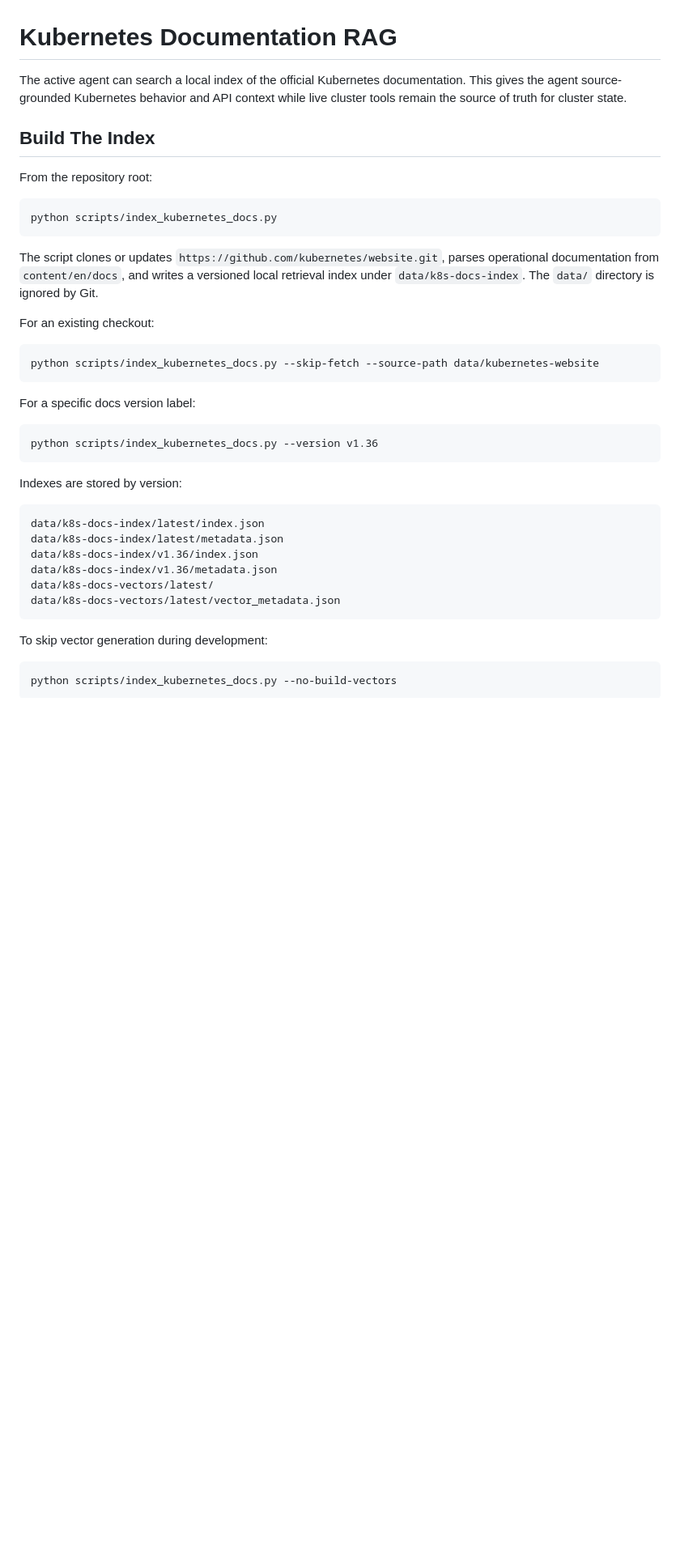
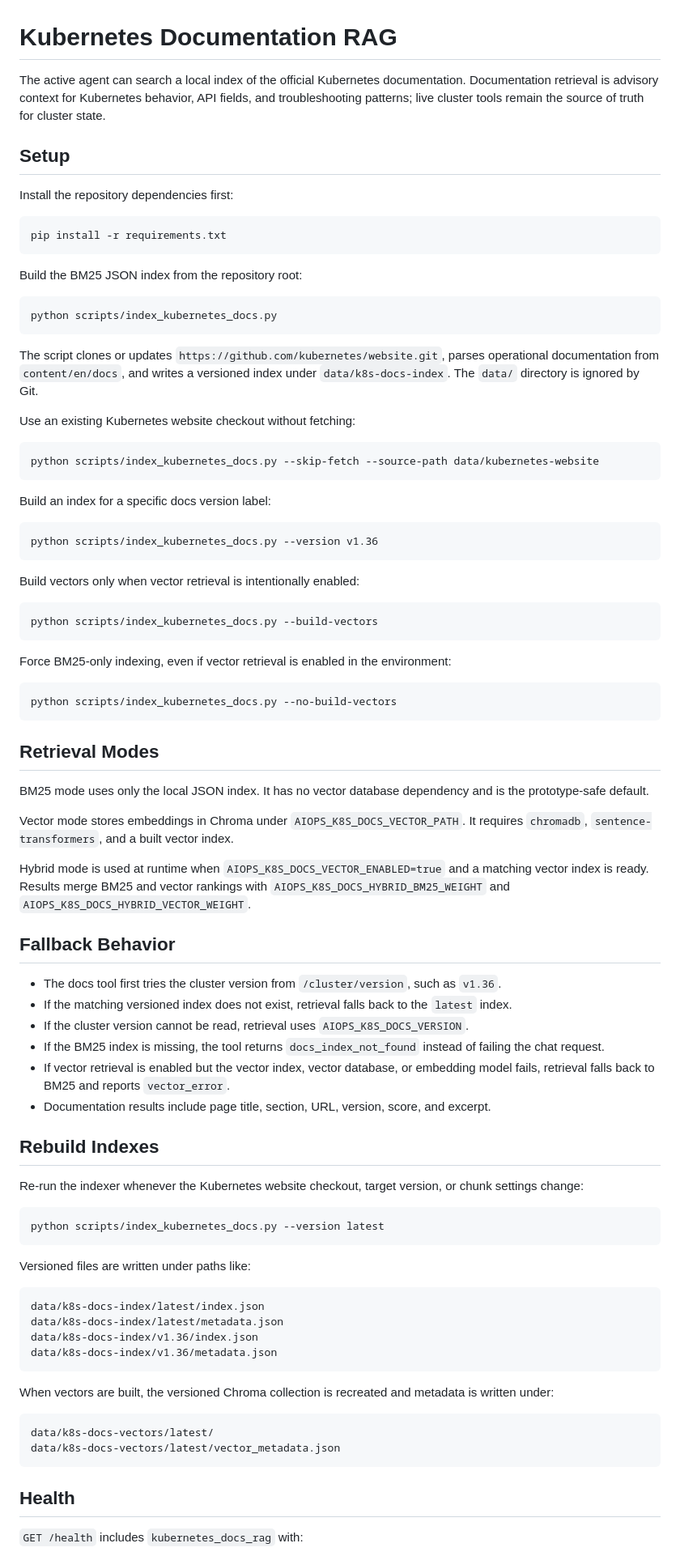
Before and after one commit to charnimo/K8sAIOps-Agent, a Markdown page: docs/KUBERNETES_DOCS_RAG.md, the part around one of its changes. Shown at 81% size. Rendered like a GitHub page; blank space fills up the shorter version.

Commit message:
clarify docs rag setup

````diff
--- a/docs/KUBERNETES_DOCS_RAG.md
+++ b/docs/KUBERNETES_DOCS_RAG.md
@@ -1,48 +1,101 @@
 # Kubernetes Documentation RAG
 
-The active agent can search a local index of the official Kubernetes documentation.
-This gives the agent source-grounded Kubernetes behavior and API context while live
-cluster tools remain the source of truth for cluster state.
+The active agent can search a local index of the official Kubernetes
+documentation. Documentation retrieval is advisory context for Kubernetes
+behavior, API fields, and troubleshooting patterns; live cluster tools remain
+the source of truth for cluster state.
 
-## Build The Index
+## Setup
 
-From the repository root:
+Install the repository dependencies first:
+
+```bash
+pip install -r requirements.txt
+```
+
+Build the BM25 JSON index from the repository root:
 
 ```bash
 python scripts/index_kubernetes_docs.py
 ```
 
 The script clones or updates `https://github.com/kubernetes/website.git`, parses
-operational documentation from `content/en/docs`, and writes a versioned local
-retrieval index under `data/k8s-docs-index`. The `data/` directory is ignored by
-Git.
+operational documentation from `content/en/docs`, and writes a versioned index
+under `data/k8s-docs-index`. The `data/` directory is ignored by Git.
 
-For an existing checkout:
+Use an existing Kubernetes website checkout without fetching:
 
 ```bash
 python scripts/index_kubernetes_docs.py --skip-fetch --source-path data/kubernetes-website
 ```
 
-For a specific docs version label:
+Build an index for a specific docs version label:
 
 ```bash
 python scripts/index_kubernetes_docs.py --version v1.36
 ```
 
-Indexes are stored by version:
+Build vectors only when vector retrieval is intentionally enabled:
+
+```bash
+python scripts/index_kubernetes_docs.py --build-vectors
+```
+
+Force BM25-only indexing, even if vector retrieval is enabled in the environment:
+
+```bash
+python scripts/index_kubernetes_docs.py --no-build-vectors
+```
+
+## Retrieval Modes
+
+BM25 mode uses only the local JSON index. It has no vector database dependency
+and is the prototype-safe default.
+
+Vector mode stores embeddings in Chroma under `AIOPS_K8S_DOCS_VECTOR_PATH`.
+It requires `chromadb`, `sentence-transformers`, and a built vector index.
+
+Hybrid mode is used at runtime when `AIOPS_K8S_DOCS_VECTOR_ENABLED=true` and a
+matching vector index is ready. Results merge BM25 and vector rankings with
+`AIOPS_K8S_DOCS_HYBRID_BM25_WEIGHT` and
+`AIOPS_K8S_DOCS_HYBRID_VECTOR_WEIGHT`.
+
+## Fallback Behavior
+
+- The docs tool first tries the cluster version from `/cluster/version`, such as `v1.36`.
+- If the matching versioned index does not exist, retrieval falls back to the `latest` index.
+- If the cluster version cannot be read, retrieval uses `AIOPS_K8S_DOCS_VERSION`.
+- If the BM25 index is missing, the tool returns `docs_index_not_found` instead of failing the chat request.
+- If vector retrieval is enabled but the vector index, vector database, or embedding model fails, retrieval falls back to BM25 and reports `vector_error`.
+- Documentation results include page title, section, URL, version, score, and excerpt.
+
+## Rebuild Indexes
+
+Re-run the indexer whenever the Kubernetes website checkout, target version, or
+chunk settings change:
+
+```bash
+python scripts/index_kubernetes_docs.py --version latest
+```
+
+Versioned files are written under paths like:
 
 ```text
 data/k8s-docs-index/latest/index.json
 data/k8s-docs-index/latest/metadata.json
 data/k8s-docs-index/v1.36/index.json
 data/k8s-docs-index/v1.36/metadata.json
+```
+
+When vectors are built, the versioned Chroma collection is recreated and
+metadata is written under:
+
+```text
 data/k8s-docs-vectors/latest/
 data/k8s-docs-vectors/latest/vector_metadata.json
 ```
 
-To skip vector generation during development:
+## Health
 
-```bash
-python scripts/index_kubernetes_docs.py --no-build-vectors
-```
+`GET /health` includes `kubernetes_docs_rag` with:
 
````
Also changed, not shown: other parts of docs/KUBERNETES_DOCS_RAG.md (+15 -27 lines).
